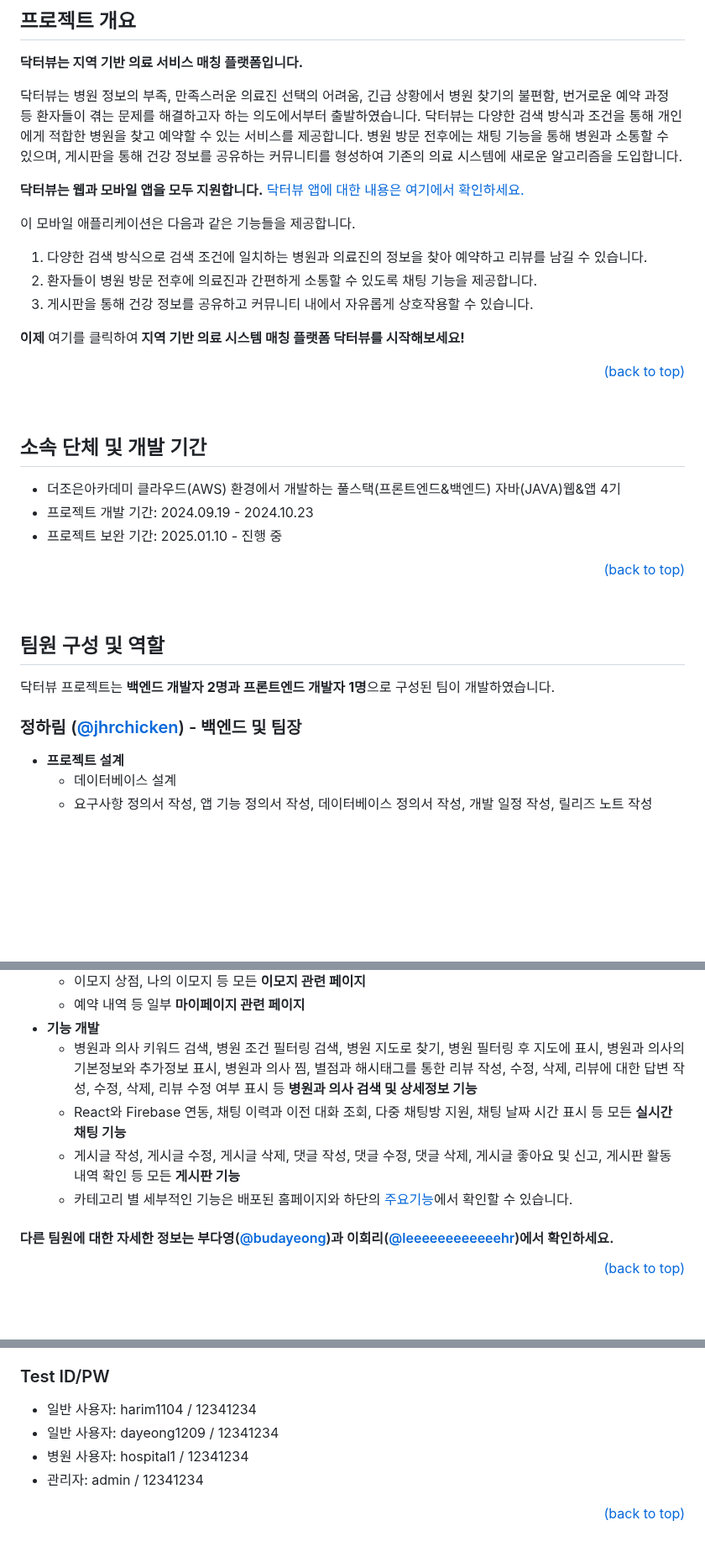
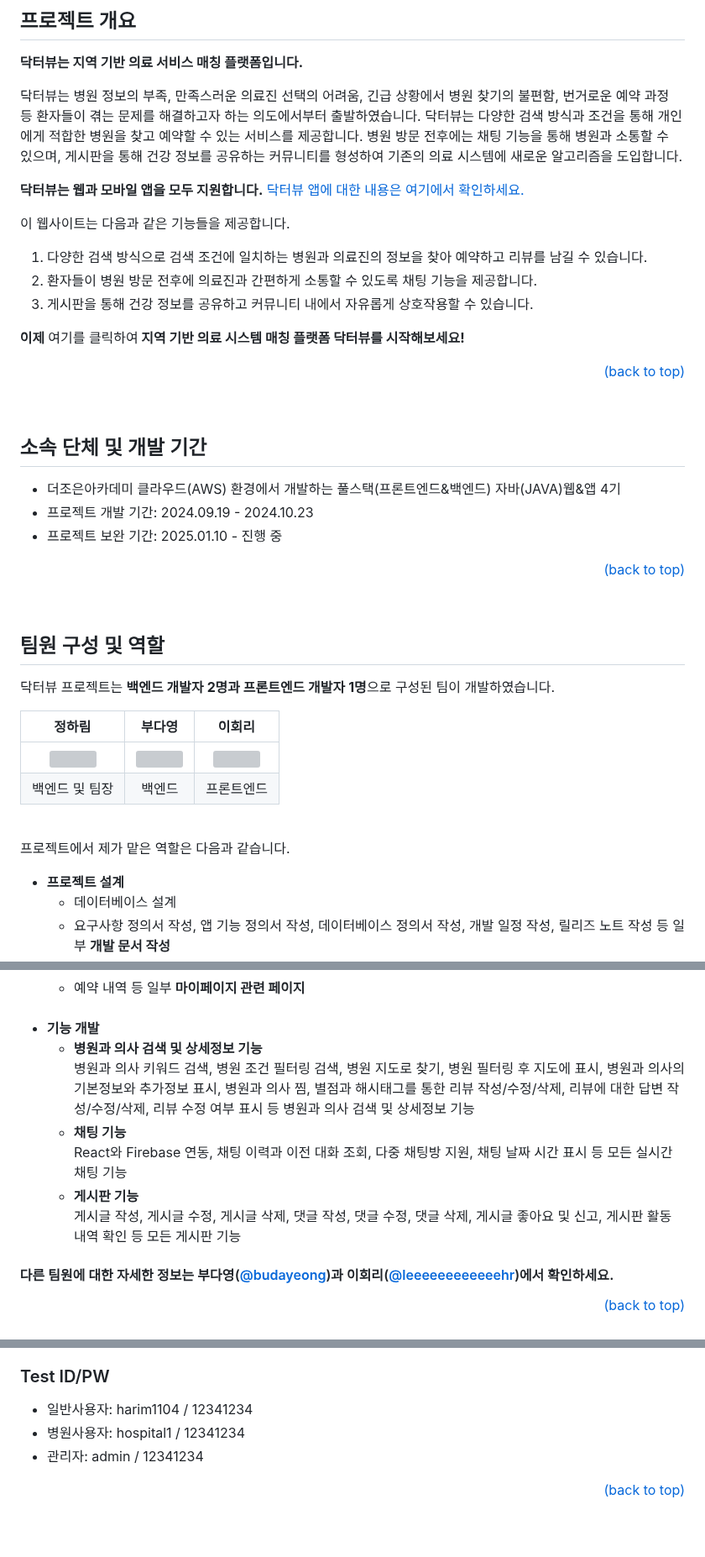
Before and after one commit to jhrchicken/DoctorViewWeb, a Markdown page: README.md, 3 parts joined by grey strips. Shown at 84% size. Rendered like a GitHub page; blank space fills up the shorter version; grey boxes are pictures that could not be loaded.

```diff
--- a/README.md
+++ b/README.md
@@ -76,7 +76,7 @@
 
 <b>닥터뷰는 웹과 모바일 앱을 모두 지원합니다.</b> <a href="https://github.com/jhrchicken/DoctorViewApp">닥터뷰 앱에 대한 내용은 여기에서 확인하세요.</a>
 
-이 모바일 애플리케이션은 다음과 같은 기능들을 제공합니다.
+이 웹사이트는 다음과 같은 기능들을 제공합니다.
 
 1. 다양한 검색 방식으로 검색 조건에 일치하는 병원과 의료진의 정보을 찾아 예약하고 리뷰를 남길 수 있습니다.
 2. 환자들이 병원 방문 전후에 의료진과 간편하게 소통할 수 있도록 채팅 기능을 제공합니다.
@@ -86,7 +86,7 @@
 
 <div align="right">
 
-[(back to top)](#readme-top)
+ [(back to top)](#readme-top)
 
 </div>
 
@@ -102,7 +102,7 @@
 
 <div align="right">
 
-[(back to top)](#readme-top)
+ [(back to top)](#readme-top)
 
 </div>
 
@@ -112,13 +112,20 @@
 
 닥터뷰 프로젝트는 <b>백엔드 개발자 2명과 프론트엔드 개발자 1명</b>으로 구성된 팀이 개발하였습니다.
 
-### 정하림 ([@jhrchicken](https://github.com/jhrchicken)) - 백엔드 및 팀장
+|정하림|부다영|이회리|
+|:---:|:---:|:---:|
+|<img src="src/main/resources/static/images/jhrchicken.jpeg" width="120" height="120">|<img src="src/main/resources/static/images/budayeong.jpeg" width="120" height="120">|<img src="src/main/resources/static/images/leehr.jpeg" width="120" height="120">|
+|백엔드 및 팀장|백엔드|프론트엔드|
+
+<br/>
+
+프로젝트에서 제가 맡은 역할은 다음과 같습니다.
 
 <ul>
   <li>
     <b>프로젝트 설계</b>
     <ul>
       <li>데이터베이스 설계</li>
-      <li>요구사항 정의서 작성, 앱 기능 정의서 작성, 데이터베이스 정의서 작성, 개발 일정 작성, 릴리즈 노트 작성</li>
+      <li>요구사항 정의서 작성, 앱 기능 정의서 작성, 데이터베이스 정의서 작성, 개발 일정 작성, 릴리즈 노트 작성 등 일부 <b>개발 문서 작성</b></li>
     </ul>
   </li>
@@ -134,10 +143,16 @@
   <li>
     <b>기능 개발</b>
     <ul>
-      <li>병원과 의사 키워드 검색, 병원 조건 필터링 검색, 병원 지도로 찾기, 병원 필터링 후 지도에 표시, 병원과 의사의 기본정보와 추가정보 표시, 병원과 의사 찜, 별점과 해시태그를 통한 리뷰 작성, 수정, 삭제, 리뷰에 대한 답변 작성, 수정, 삭제, 리뷰 수정 여부 표시 등 <b>병원과 의사 검색 및 상세정보 기능</b></li>
-      <li>React와 Firebase 연동, 채팅 이력과 이전 대화 조회, 다중 채팅방 지원, 채팅 날짜 시간 표시 등 모든 <b>실시간 채팅 기능</b></li>
-      <li>게시글 작성, 게시글 수정, 게시글 삭제, 댓글 작성, 댓글 수정, 댓글 삭제, 게시글 좋아요 및 신고, 게시판 활동 내역 확인 등 모든 <b>게시판 기능</b></li>
-      <li>카테고리 별 세부적인 기능은 배포된 홈페이지와 하단의 <a href="#5">주요기능</a>에서 확인할 수 있습니다.</li>
+      <li>
+        <b>병원과 의사 검색 및 상세정보 기능</b><br/>
+        병원과 의사 키워드 검색, 병원 조건 필터링 검색, 병원 지도로 찾기, 병원 필터링 후 지도에 표시, 병원과 의사의 기본정보와 추가정보 표시, 병원과 의사 찜, 별점과 해시태그를 통한 리뷰 작성/수정/삭제, 리뷰에 대한 답변 작성/수정/삭제, 리뷰 수정 여부 표시 등 병원과 의사 검색 및 상세정보 기능</li>
+      <li>
+        <b>채팅 기능</b><br/>
+        React와 Firebase 연동, 채팅 이력과 이전 대화 조회, 다중 채팅방 지원, 채팅 날짜 시간 표시 등 모든 실시간 채팅 기능</li>
+      <li>
+        <b>게시판 기능</b><br/>
+        게시글 작성, 게시글 수정, 게시글 삭제, 댓글 작성, 댓글 수정, 댓글 삭제, 게시글 좋아요 및 신고, 게시판 활동 내역 확인 등 모든 게시판 기능
+      </li>
     </ul>
   </li>
 </ul>
@@ -164,9 +179,8 @@
 ### Test ID/PW
 
 <ul>
-  <li>일반 사용자: harim1104 / 12341234</li>
-  <li>일반 사용자: dayeong1209 / 12341234</li>
-  <li>병원 사용자: hospital1 / 12341234</li>
+  <li>일반사용자: harim1104 / 12341234</li>
+  <li>병원사용자: hospital1 / 12341234</li>
   <li>관리자: admin / 12341234</li>
 </ul>
 
```
Also changed, not shown: other parts of README.md (+14 -3 lines).
